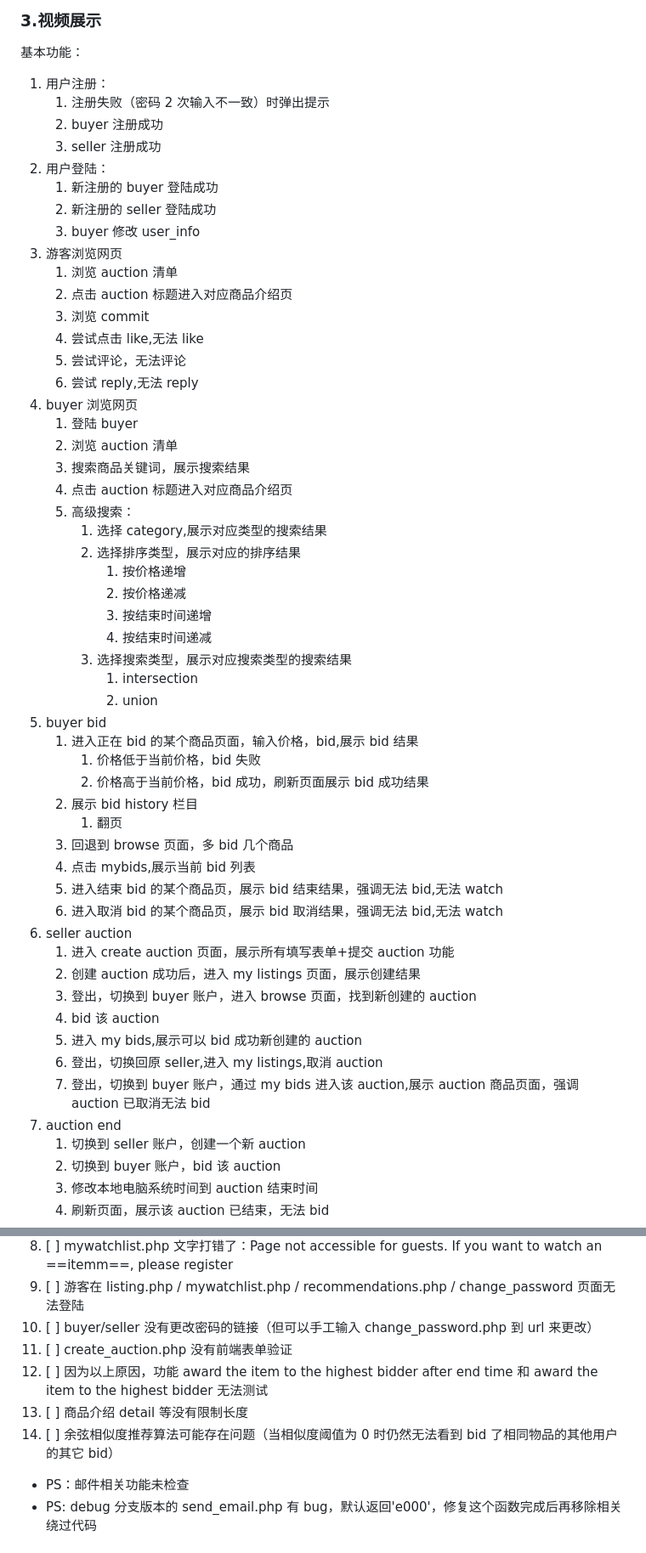
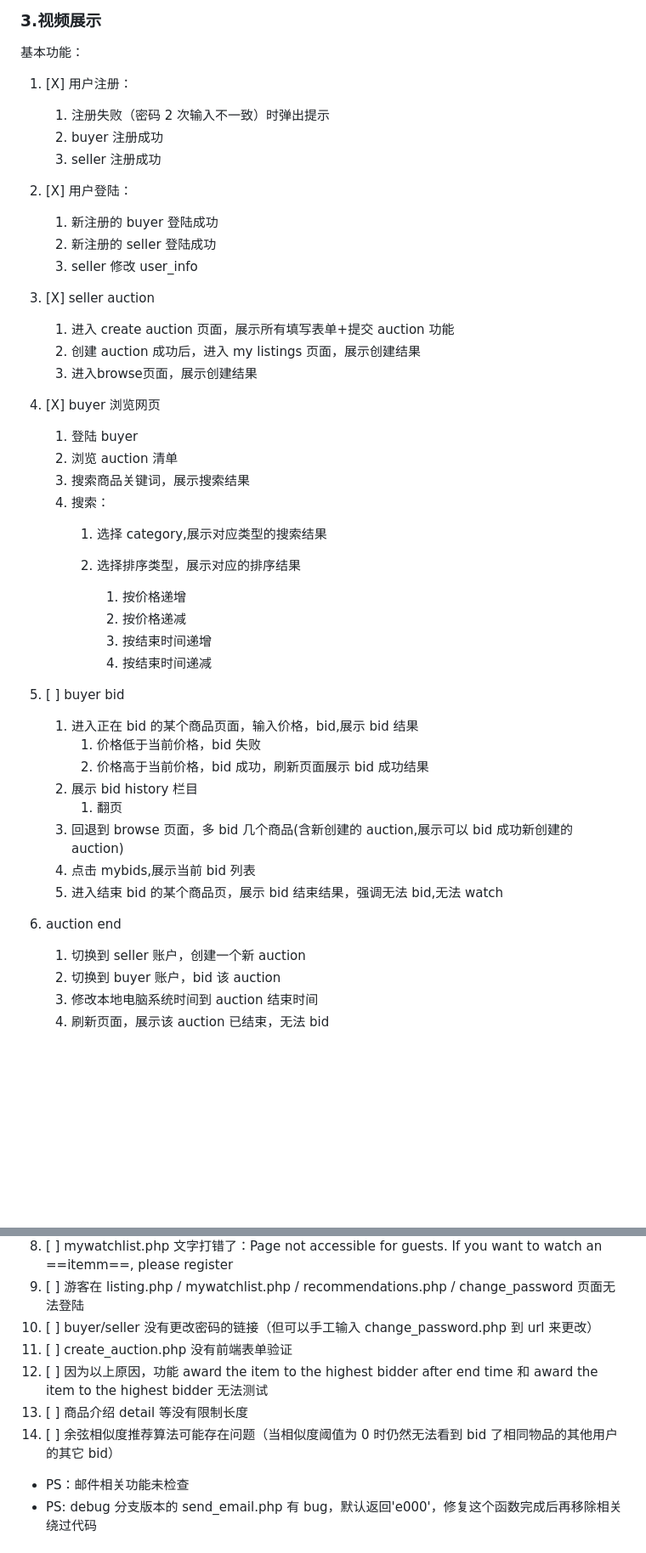
Before and after one commit to Hanekawa1012/Database-Group-4-Project, a Markdown page: log.md, 2 parts joined by grey strips. Shown: that part at 85% size. Rendered like a GitHub page; blank space fills up the shorter version.

Commit message:
Update notes.

```diff
--- a/log.md
+++ b/log.md
@@ -25,55 +25,47 @@
 
 基本功能：
 
-1. 用户注册：
-   1. 注册失败（密码 2 次输入不一致）时弹出提示
-   2. buyer 注册成功
-   3. seller 注册成功
-2. 用户登陆：
-   1. 新注册的 buyer 登陆成功
-   2. 新注册的 seller 登陆成功
-   3. buyer 修改 user_info
-3. 游客浏览网页
-   1. 浏览 auction 清单
-   2. 点击 auction 标题进入对应商品介绍页
-   3. 浏览 commit
-   4. 尝试点击 like,无法 like
-   5. 尝试评论，无法评论
-   6. 尝试 reply,无法 reply
-4. buyer 浏览网页
-   1. 登陆 buyer
-   2. 浏览 auction 清单
-   3. 搜索商品关键词，展示搜索结果
-   4. 点击 auction 标题进入对应商品介绍页
-   5. 高级搜索：
-      1. 选择 category,展示对应类型的搜索结果
-      2. 选择排序类型，展示对应的排序结果
-         1. 按价格递增
-         2. 按价格递减
-         3. 按结束时间递增
-         4. 按结束时间递减
-      3. 选择搜索类型，展示对应搜索类型的搜索结果
-         1. intersection
-         2. union
-5. buyer bid
-   1. 进入正在 bid 的某个商品页面，输入价格，bid,展示 bid 结果
-      1. 价格低于当前价格，bid 失败
-      2. 价格高于当前价格，bid 成功，刷新页面展示 bid 成功结果
-   2. 展示 bid history 栏目
-      1. 翻页
-   3. 回退到 browse 页面，多 bid 几个商品
-   4. 点击 mybids,展示当前 bid 列表
-   5. 进入结束 bid 的某个商品页，展示 bid 结束结果，强调无法 bid,无法 watch
-   6. 进入取消 bid 的某个商品页，展示 bid 取消结果，强调无法 bid,无法 watch
-6. seller auction
-   1. 进入 create auction 页面，展示所有填写表单+提交 auction 功能
-   2. 创建 auction 成功后，进入 my listings 页面，展示创建结果
-   3. 登出，切换到 buyer 账户，进入 browse 页面，找到新创建的 auction
-   4. bid 该 auction
-   5. 进入 my bids,展示可以 bid 成功新创建的 auction
-   6. 登出，切换回原 seller,进入 my listings,取消 auction
-   7. 登出，切换到 buyer 账户，通过 my bids 进入该 auction,展示 auction 商品页面，强调 auction 已取消无法 bid
-7. auction end
+1. [X] 用户注册：
+
+    1. 注册失败（密码 2 次输入不一致）时弹出提示
+    2. buyer 注册成功
+    3. seller 注册成功
+2. [X] 用户登陆：
+
+    1. 新注册的 buyer 登陆成功
+    2. 新注册的 seller 登陆成功
+    3. seller 修改 user_info
+3. [X] seller auction
+
+    1. 进入 create auction 页面，展示所有填写表单+提交 auction 功能
+    2. 创建 auction 成功后，进入 my listings 页面，展示创建结果
+    3. 进入browse页面，展示创建结果
+4. [X] buyer 浏览网页
+
+    1. 登陆 buyer
+    2. 浏览 auction 清单
+    3. 搜索商品关键词，展示搜索结果
+    4. 搜索：
+       1. 选择 category,展示对应类型的搜索结果
+       2. 选择排序类型，展示对应的排序结果
+
+          1. 按价格递增
+          2. 按价格递减
+          3. 按结束时间递增
+          4. 按结束时间递减
+5. [ ] buyer bid
+
+    1. 进入正在 bid 的某个商品页面，输入价格，bid,展示 bid 结果
+       1. 价格低于当前价格，bid 失败
+       2. 价格高于当前价格，bid 成功，刷新页面展示 bid 成功结果
+    2. 展示 bid history 栏目
+       1. 翻页
+    3. 回退到 browse 页面，多 bid 几个商品(含新创建的 auction,展示可以 bid 成功新创建的 auction)
+    4. 点击 mybids,展示当前 bid 列表
+    5. 进入结束 bid 的某个商品页，展示 bid 结束结果，强调无法 bid,无法 watch
+
+6. auction end
+
    1. 切换到 seller 账户，创建一个新 auction
    2. 切换到 buyer 账户，bid 该 auction
    3. 修改本地电脑系统时间到 auction 结束时间
@@ -189,11 +198,11 @@ bid 页面在 bid 成功后不会自动刷新新的 bid 价格 10.[ ] 游客/buy
 7. [ ] mywatchlist.php：My Watchlist 文字太大了
 8. [ ] mywatchlist.php 文字打错了：Page not accessible for guests. If you want to watch an ==itemm==, please register
 9. [ ] 游客在 listing.php / mywatchlist.php / recommendations.php / change_password 页面无法登陆
-10. [ ] buyer/seller 没有更改密码的链接（但可以手工输入 change_password.php 到 url 来更改）
-11. [ ] create_auction.php 没有前端表单验证
-12. [ ] 因为以上原因，功能 award the item to the highest bidder after end time 和 award the item to the highest bidder 无法测试
-13. [ ] 商品介绍 detail 等没有限制长度
-14. [ ] 余弦相似度推荐算法可能存在问题（当相似度阈值为 0 时仍然无法看到 bid 了相同物品的其他用户的其它 bid）
+1. [ ] buyer/seller 没有更改密码的链接（但可以手工输入 change_password.php 到 url 来更改）
+1. [ ] create_auction.php 没有前端表单验证
+1. [ ] 因为以上原因，功能 award the item to the highest bidder after end time 和 award the item to the highest bidder 无法测试
+1. [ ] 商品介绍 detail 等没有限制长度
+1. [ ] 余弦相似度推荐算法可能存在问题（当相似度阈值为 0 时仍然无法看到 bid 了相同物品的其他用户的其它 bid）
 
 - PS：邮件相关功能未检查
 - PS: debug 分支版本的 send_email.php 有 bug，默认返回'e000'，修复这个函数完成后再移除相关绕过代码
```
Also changed, not shown: other parts of log.md (+29 -14 lines).
